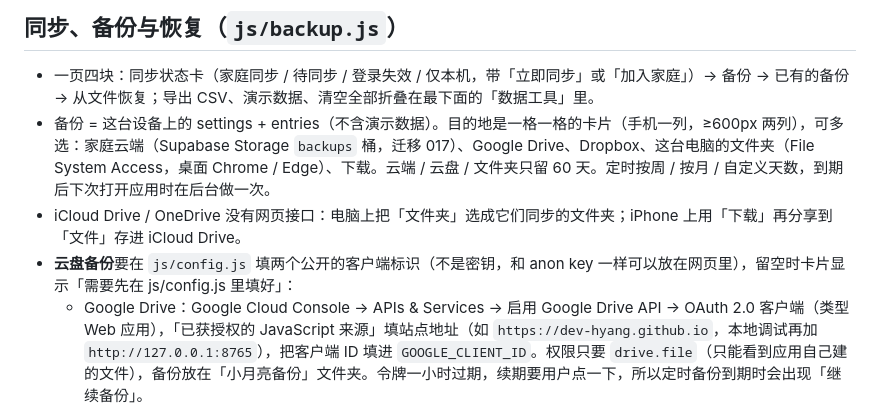
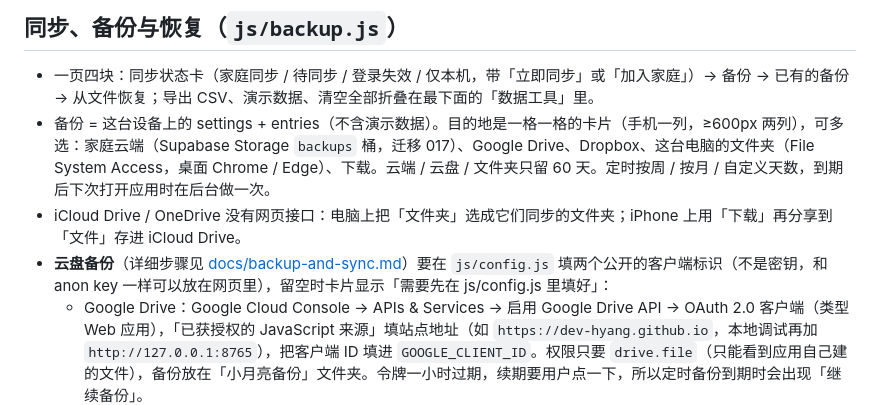
Before and after one commit to dev-hyang/baby-log, a Markdown page: README.md, the part around the change. Drawn GitHub-style.

```diff
--- a/README.md
+++ b/README.md
@@ -48,7 +48,7 @@ js/
 - 一页四块：同步状态卡（家庭同步 / 待同步 / 登录失效 / 仅本机，带「立即同步」或「加入家庭」）→ 备份 → 已有的备份 → 从文件恢复；导出 CSV、演示数据、清空全部折叠在最下面的「数据工具」里。
 - 备份 = 这台设备上的 settings + entries（不含演示数据）。目的地是一格一格的卡片（手机一列，≥600px 两列），可多选：家庭云端（Supabase Storage `backups` 桶，迁移 017）、Google Drive、Dropbox、这台电脑的文件夹（File System Access，桌面 Chrome / Edge）、下载。云端 / 云盘 / 文件夹只留 60 天。定时按周 / 按月 / 自定义天数，到期后下次打开应用时在后台做一次。
 - iCloud Drive / OneDrive 没有网页接口：电脑上把「文件夹」选成它们同步的文件夹；iPhone 上用「下载」再分享到「文件」存进 iCloud Drive。
-- **云盘备份**要在 `js/config.js` 填两个公开的客户端标识（不是密钥，和 anon key 一样可以放在网页里），留空时卡片显示「需要先在 js/config.js 里填好」：
+- **云盘备份**（详细步骤见 [docs/backup-and-sync.md](docs/backup-and-sync.md)）要在 `js/config.js` 填两个公开的客户端标识（不是密钥，和 anon key 一样可以放在网页里），留空时卡片显示「需要先在 js/config.js 里填好」：
   - Google Drive：Google Cloud Console → APIs & Services → 启用 Google Drive API → OAuth 2.0 客户端（类型 Web 应用），「已获授权的 JavaScript 来源」填站点地址（如 `https://dev-hyang.github.io`，本地调试再加 `http://127.0.0.1:8765`），把客户端 ID 填进 `GOOGLE_CLIENT_ID`。权限只要 `drive.file`（只能看到应用自己建的文件），备份放在「小月亮备份」文件夹。令牌一小时过期，续期要用户点一下，所以定时备份到期时会出现「继续备份」。
   - Dropbox：Dropbox App Console → Create app → Scoped access，Access type 选 **App folder**，Permissions 勾 `files.content.write` / `files.content.read` / `account_info.read`，Redirect URIs 填站点地址（带结尾 `/`），把 App key 填进 `DROPBOX_APP_KEY`。用 OAuth 2 PKCE 拿 refresh token，定时备份可静默续期。
   - 令牌存在本机 localStorage；「断开」会吊销并清掉。
```
Also changed, not shown: docs/backup-and-sync.md (added, +148 -0 lines).
